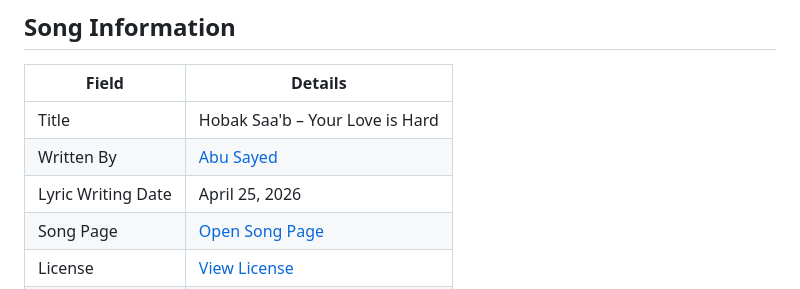
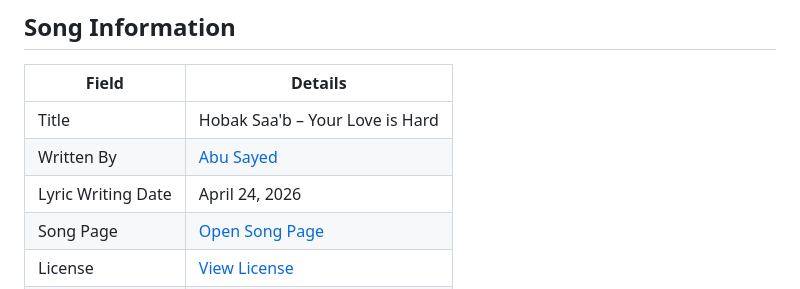
Before and after one commit to ImAbuSayed/hobak-saab-your-love-is-hard, a Markdown page: README.md, the part around the change. Rendered like a GitHub page.

Commit message:
docs: update public README

```diff
--- a/README.md
+++ b/README.md
@@ -10,7 +10,7 @@
 |-------|---------|
 | Title | Hobak Saa'b – Your Love is Hard |
 | Written By | [Abu Sayed](https://abusayed.com.bd/) |
-| Lyric Writing Date | April 25, 2026 |
+| Lyric Writing Date | April 24, 2026 |
 | Song Page | [Open Song Page](https://imabusayed.github.io/hobak-saab-your-love-is-hard/) |
 | License | [View License](./LICENSE.md) |
 | Artist | Abu Sayed |
```
